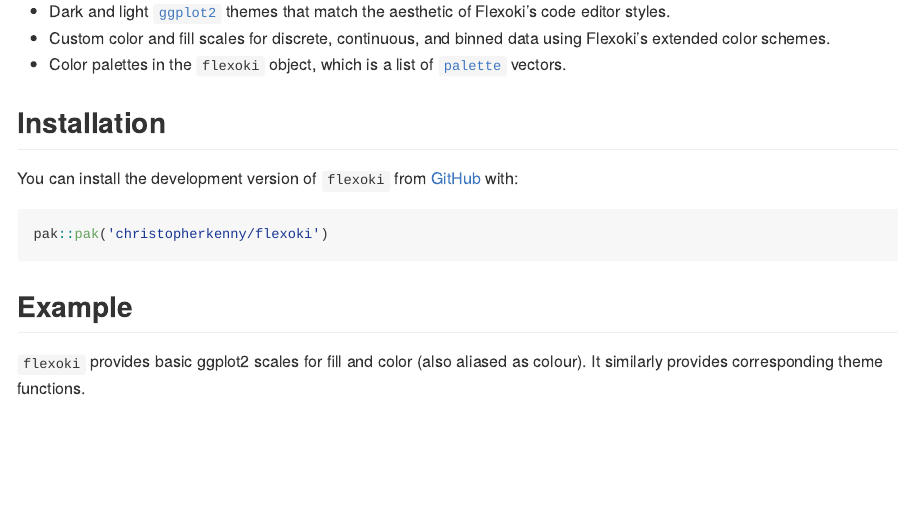
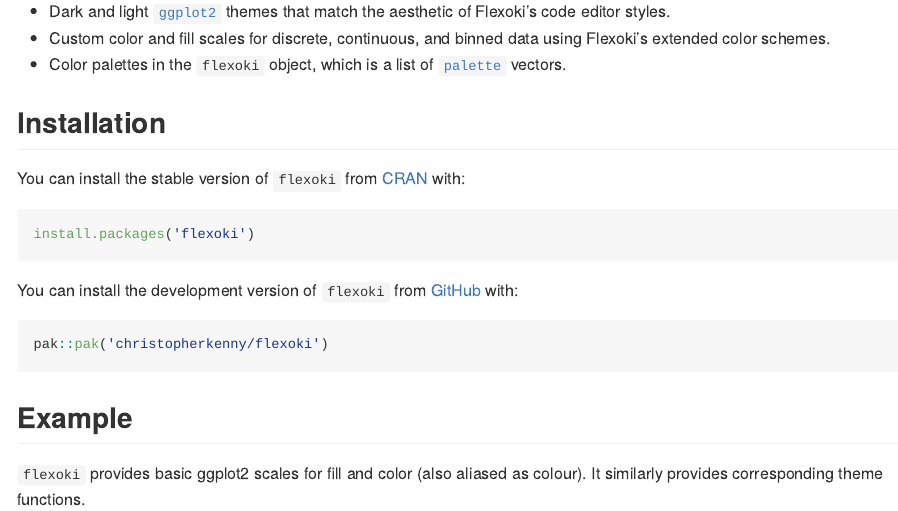
Before and after one commit to christopherkenny/flexoki, an R Markdown document (README.Rmd): the page in a window 1100 px wide, from 190 px down. The pictures show the output file README.md that the author committed with the source, drawn offline in the style of GitHub; badge pictures from the web are left out.

Commit message:
up readme

````diff
--- a/README.Rmd
+++ b/README.Rmd
@@ -17,7 +17,13 @@
 
 
 <!-- badges: start -->
+[![CRAN
+status](https://www.r-pkg.org/badges/version/flexoki)](https://CRAN.R-project.org/package=flexoki)
+[![flexoki status
+badge](https://christopherkenny.r-universe.dev/badges/flexoki)](https://christopherkenny.r-universe.dev/flexoki)
 [![R-CMD-check](https://github.com/christopherkenny/flexoki/actions/workflows/R-CMD-check.yaml/badge.svg)](https://github.com/christopherkenny/flexoki/actions/workflows/R-CMD-check.yaml)
+[![Lifecycle:
+stable](https://img.shields.io/badge/lifecycle-stable-brightgreen.svg)](https://lifecycle.r-lib.org/articles/stages.html#stable)
 <!-- badges: end -->
 
 `flexoki` provides a set of color palettes from Steph Ango's <https://stephango.com/flexoki>.
@@ -30,6 +36,13 @@
 
 ## Installation
 
+
+You can install the stable version of `flexoki` from
+[CRAN](https://cran.r-project.org/package=flexoki) with:
+
+``` r
+install.packages('flexoki')
+```
 You can install the development version of `flexoki` from [GitHub](https://github.com/christopherkenny/flexoki) with:
 
 ``` r
````
Also changed, not shown: README.md.
